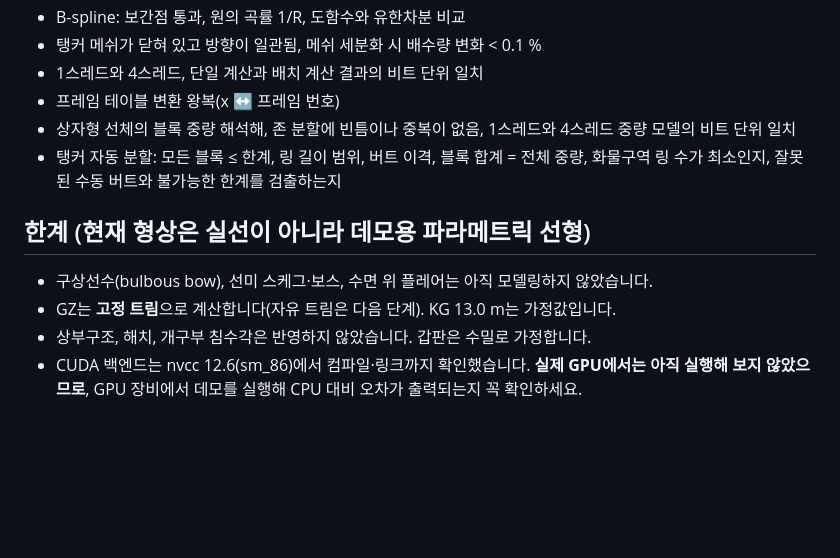
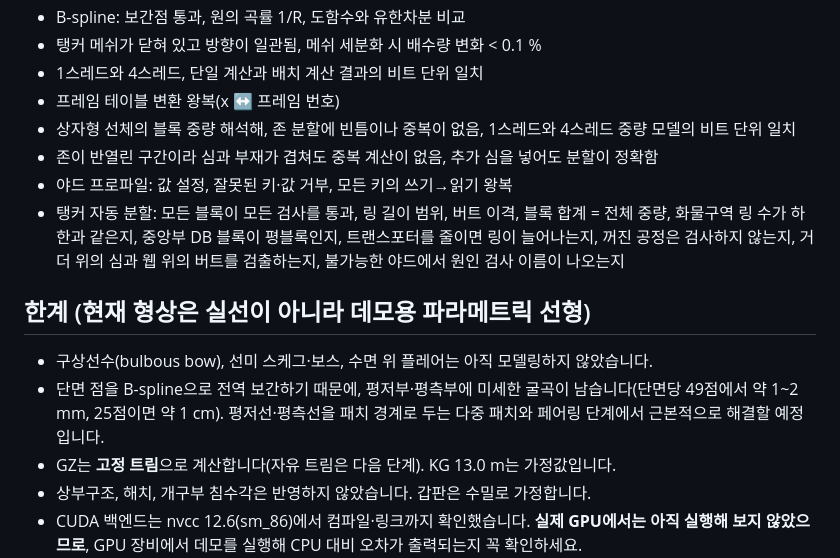
Before and after one commit to gomjb/gomjb, a Markdown page: hullcad/README.md, the part around one of its changes. Drawn GitHub-style; blank space fills up the shorter version.

```diff
--- a/hullcad/README.md
+++ b/hullcad/README.md
@@ -105,12 +152,17 @@ cmake --build build-cuda -j
 - 1스레드와 4스레드, 단일 계산과 배치 계산 결과의 비트 단위 일치
 - 프레임 테이블 변환 왕복(x ↔ 프레임 번호)
 - 상자형 선체의 블록 중량 해석해, 존 분할에 빈틈이나 중복이 없음, 1스레드와 4스레드 중량 모델의 비트 단위 일치
-- 탱커 자동 분할: 모든 블록 ≤ 한계, 링 길이 범위, 버트 이격, 블록 합계 = 전체 중량, 화물구역 링 수가 최소인지,
-  잘못된 수동 버트와 불가능한 한계를 검출하는지
+- 존이 반열린 구간이라 심과 부재가 겹쳐도 중복 계산이 없음, 추가 심을 넣어도 분할이 정확함
+- 야드 프로파일: 값 설정, 잘못된 키·값 거부, 모든 키의 쓰기→읽기 왕복
+- 탱커 자동 분할: 모든 블록이 모든 검사를 통과, 링 길이 범위, 버트 이격, 블록 합계 = 전체 중량,
+  화물구역 링 수가 하한과 같은지, 중앙부 DB 블록이 평블록인지, 트랜스포터를 줄이면 링이 늘어나는지,
+  꺼진 공정은 검사하지 않는지, 거더 위의 심과 웹 위의 버트를 검출하는지, 불가능한 야드에서 원인 검사 이름이 나오는지
 
 ## 한계 (현재 형상은 실선이 아니라 데모용 파라메트릭 선형)
 
 - 구상선수(bulbous bow), 선미 스케그·보스, 수면 위 플레어는 아직 모델링하지 않았습니다.
+- 단면 점을 B-spline으로 전역 보간하기 때문에, 평저부·평측부에 미세한 굴곡이 남습니다(단면당 49점에서 약 1~2 mm,
+  25점이면 약 1 cm). 평저선·평측선을 패치 경계로 두는 다중 패치와 페어링 단계에서 근본적으로 해결할 예정입니다.
 - GZ는 **고정 트림**으로 계산합니다(자유 트림은 다음 단계). KG 13.0 m는 가정값입니다.
 - 상부구조, 해치, 개구부 침수각은 반영하지 않았습니다. 갑판은 수밀로 가정합니다.
 - CUDA 백엔드는 nvcc 12.6(sm_86)에서 컴파일·링크까지 확인했습니다. **실제 GPU에서는 아직 실행해 보지
```
Also changed, not shown: other parts of hullcad/README.md (+67 -20 lines), hullcad/docs/block_division.png, hullcad/docs/block_division_mid_yard.png (added), 10 other files.
